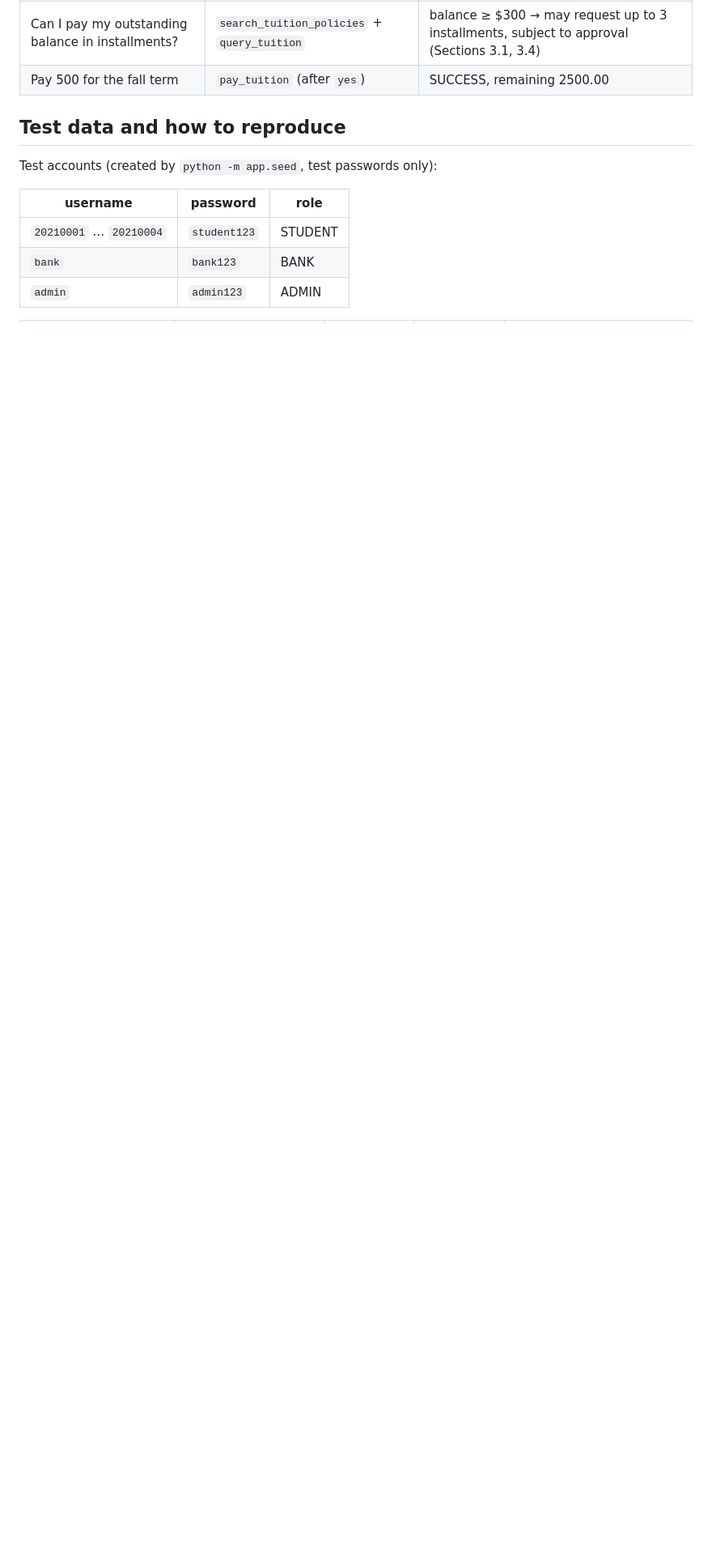
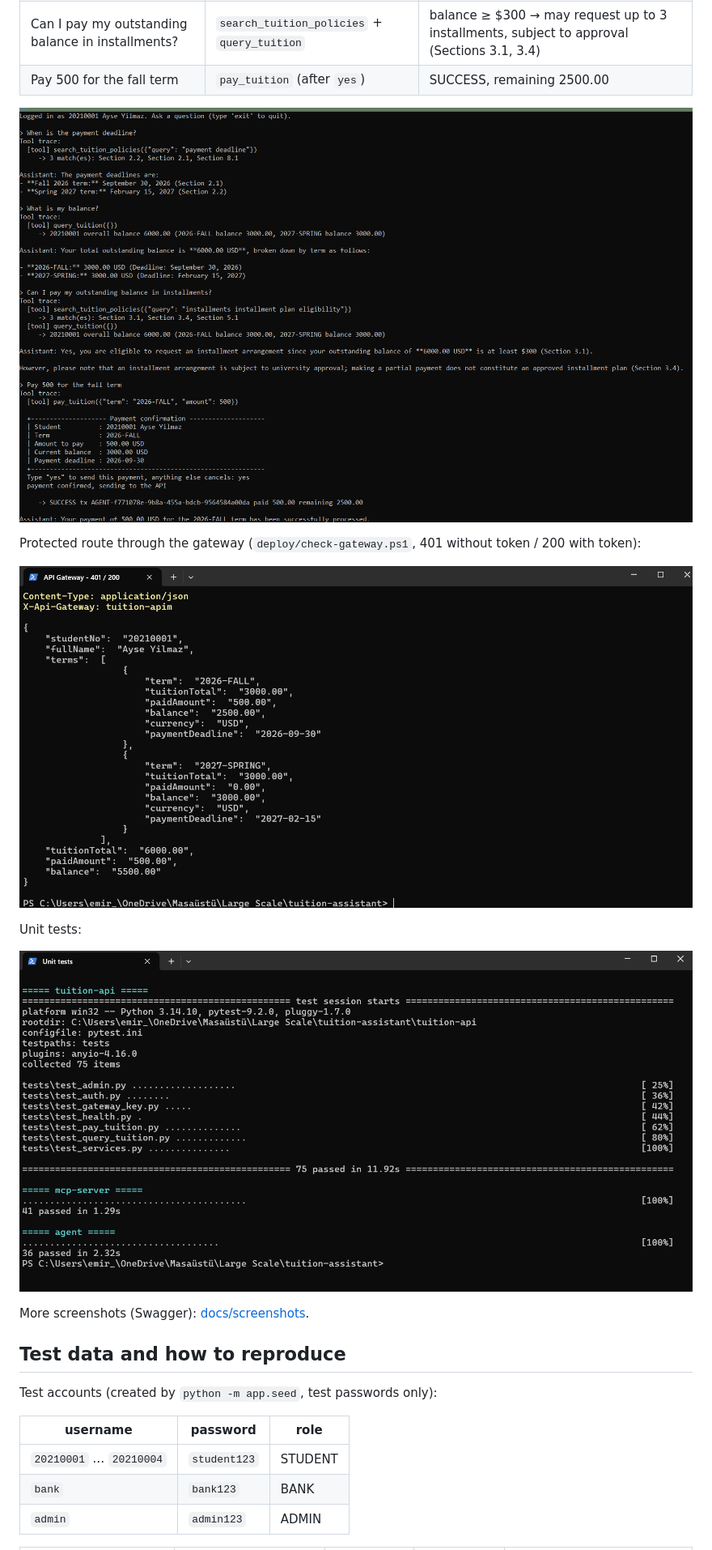
Before and after one commit to emir-ertunc/tuition-assistant, a Markdown page: README.md, the part around one of its changes. Shown at 81% size. GitHub-like rendering; pictures changed too: docs/screenshots/agent-scenarios.png (added), docs/screenshots/gateway-protected-route.png (added), docs/screenshots/unit-tests.png (added); blank space fills up the shorter version.

Commit message:
Add screenshots, demo video link and gateway check script

```diff
--- a/README.md
+++ b/README.md
@@ -130,6 +131,18 @@ Agent scenarios (run against the deployed gateway and MCP server, `gemini-3.5-fl
 | What is my balance? | `query_tuition` | 6000.00 USD (2026-FALL 3000.00, 2027-SPRING 3000.00) |
 | Can I pay my outstanding balance in installments? | `search_tuition_policies` + `query_tuition` | balance ≥ $300 → may request up to 3 installments, subject to approval (Sections 3.1, 3.4) |
 | Pay 500 for the fall term | `pay_tuition` (after `yes`) | SUCCESS, remaining 2500.00 |
+
+![Agent scenarios](docs/screenshots/agent-scenarios.png)
+
+Protected route through the gateway (`deploy/check-gateway.ps1`, 401 without token / 200 with token):
+
+![Gateway protected route](docs/screenshots/gateway-protected-route.png)
+
+Unit tests:
+
+![Unit tests](docs/screenshots/unit-tests.png)
+
+More screenshots (Swagger): [docs/screenshots](docs/screenshots).
 
 ## Test data and how to reproduce
 
```
Also changed, not shown: other parts of README.md (+3 -2 lines), docs/screenshots/README.md (+5 -7 lines), docs/screenshots/swagger-1.png (added), docs/screenshots/swagger-2.png (added), 2 other files.
